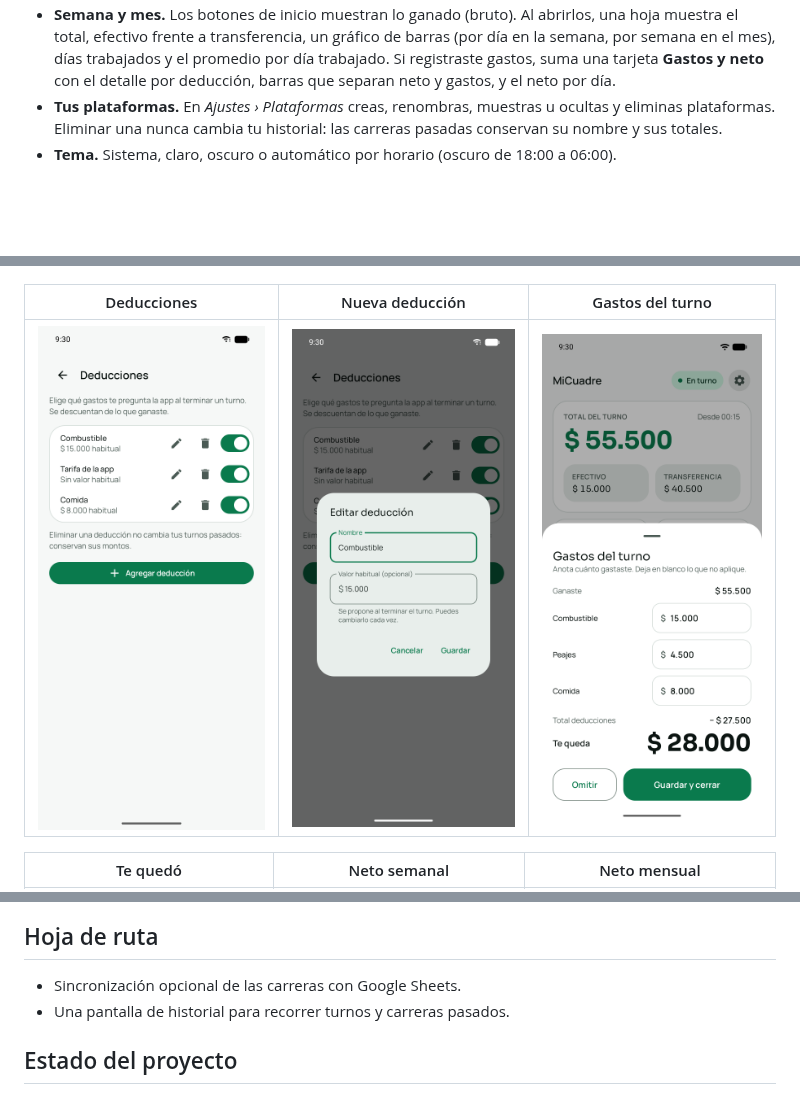
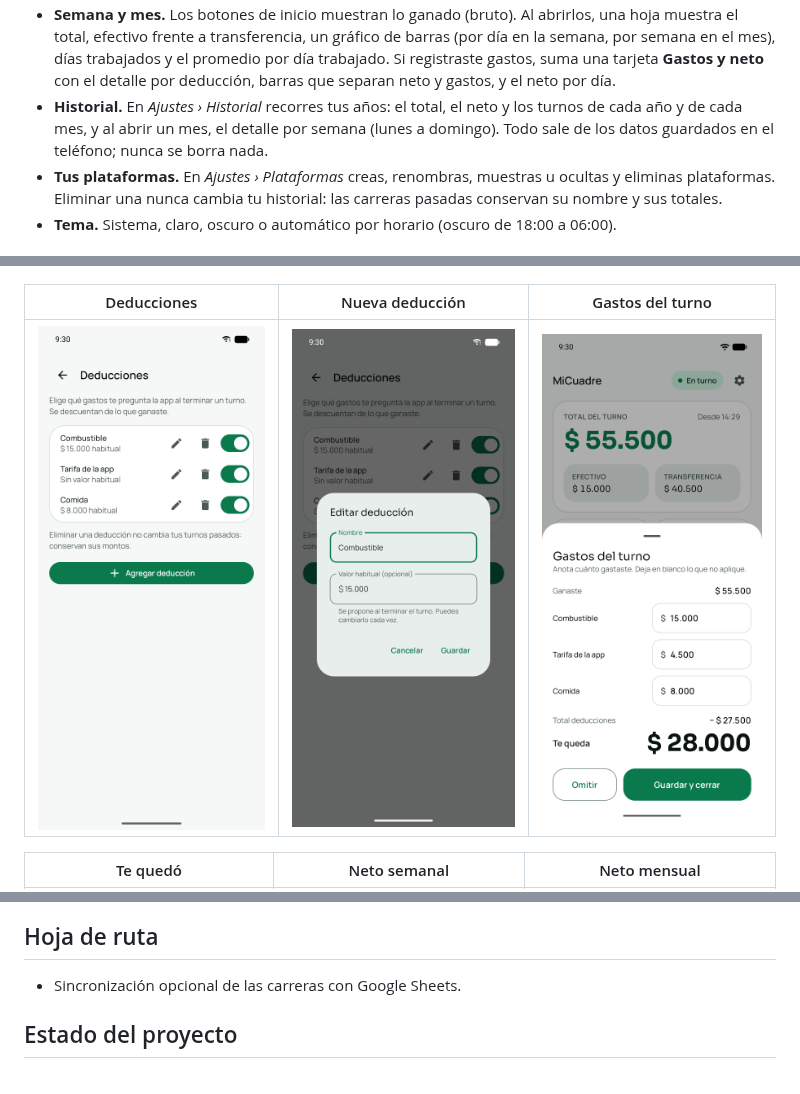
Before and after one commit to J4x0-o2/Mi_Cuadre_App, a Markdown page: README.md, 3 parts joined by grey strips. Drawn GitHub-style; pictures changed too: docs/images/shift-expenses.png; blank space fills up the shorter version.

```diff
--- a/README.md
+++ b/README.md
@@ -64,6 +64,9 @@ todos los datos se quedan en tu teléfono.
   semana en el mes), días trabajados y el promedio por día trabajado. Si registraste gastos, suma
   una tarjeta **Gastos y neto** con el detalle por deducción, barras que separan neto y gastos, y el
   neto por día.
+- **Historial.** En *Ajustes › Historial* recorres tus años: el total, el neto y los turnos de
+  cada año y de cada mes, y al abrir un mes, el detalle por semana (lunes a domingo). Todo sale de
+  los datos guardados en el teléfono; nunca se borra nada.
 - **Tus plataformas.** En *Ajustes › Plataformas* creas, renombras, muestras u ocultas y eliminas
   plataformas. Eliminar una nunca cambia tu historial: las carreras pasadas conservan su nombre y
   sus totales.
@@ -177,7 +180,6 @@ versión se etiqueta en git (`v1.0.0`) y los cambios se listan en [CHANGELOG.md]
 ## Hoja de ruta
 
 - Sincronización opcional de las carreras con Google Sheets.
-- Una pantalla de historial para recorrer turnos y carreras pasados.
 
 ## Estado del proyecto
 
```
Also changed, not shown: CHANGELOG.md (+6 -0 lines).
